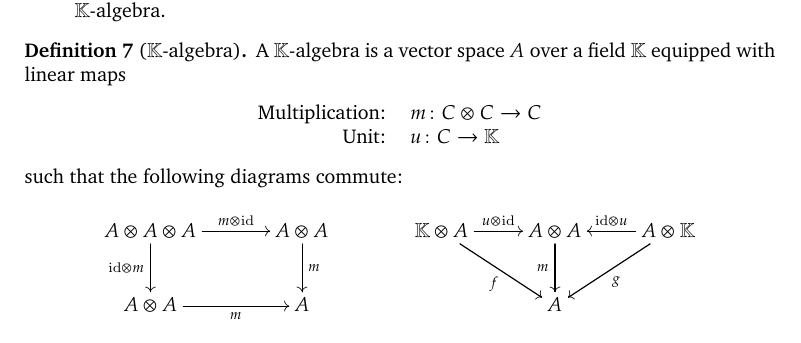
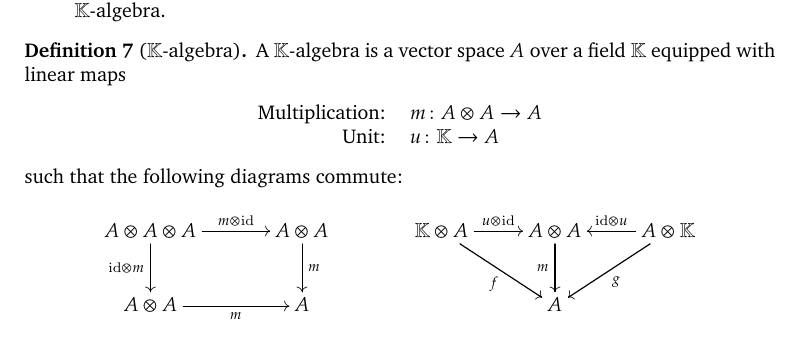
Before and after one commit to GodotMisogi/math-notes, a LaTeX paper (Hopf Algebra and Combinatorics/Hopf Algebra and Combinatorics.tex): part of page 9 of 28, cut so that both start at the same text. Compiled offline with pdfLaTeX.

Commit message:
Fixed errors in algebra definition

```diff
--- a/Hopf Algebra and Combinatorics/Hopf Algebra and Combinatorics.tex
+++ b/Hopf Algebra and Combinatorics/Hopf Algebra and Combinatorics.tex
@@ -464,8 +464,8 @@
 		A $\mathbb K$-algebra is a vector space $A$ over a field $\mathbb K$ equipped with linear maps
 		\begin{center}
 			\begin{tabular}{rl}
-		 		Multiplication: & $m \colon C \otimes C \rightarrow C$ \\
-		 		Unit: & $ u \colon C \rightarrow \mathbb K$
+		 		Multiplication: & $m \colon A \otimes A \rightarrow A$ \\
+		 		Unit: & $ u \colon \mathbb K \rightarrow A$
 			\end{tabular}
 		\end{center} such that the following diagrams commute:
 		\begin{align*}
```
Also changed, not shown: Hopf Algebra and Combinatorics/Hopf Algebra and Combinatorics.pdf.
